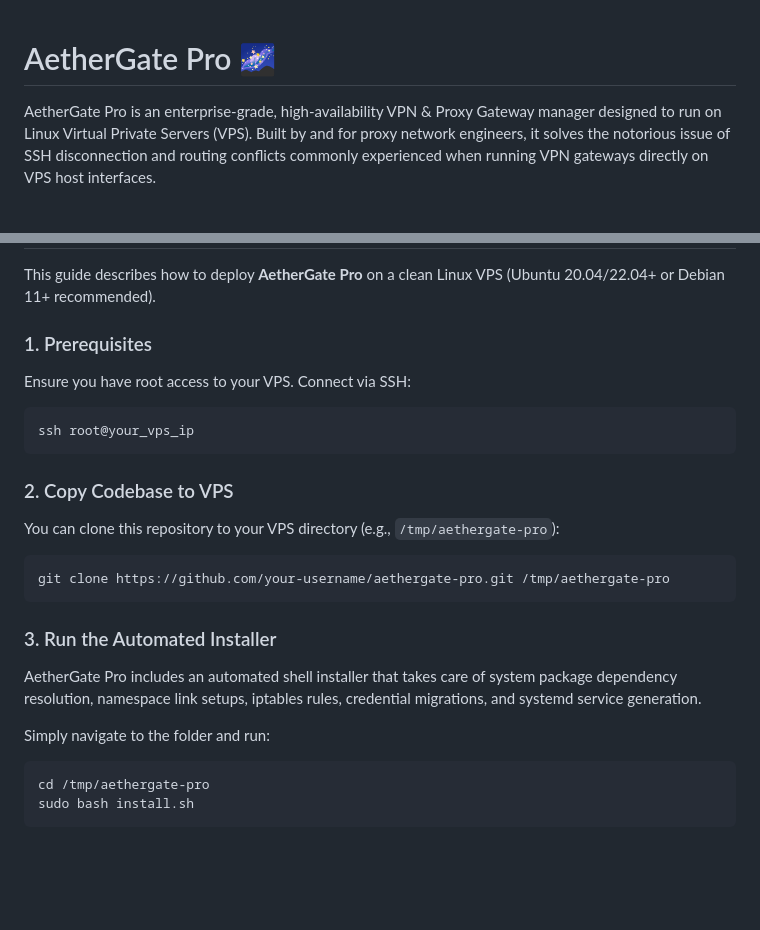
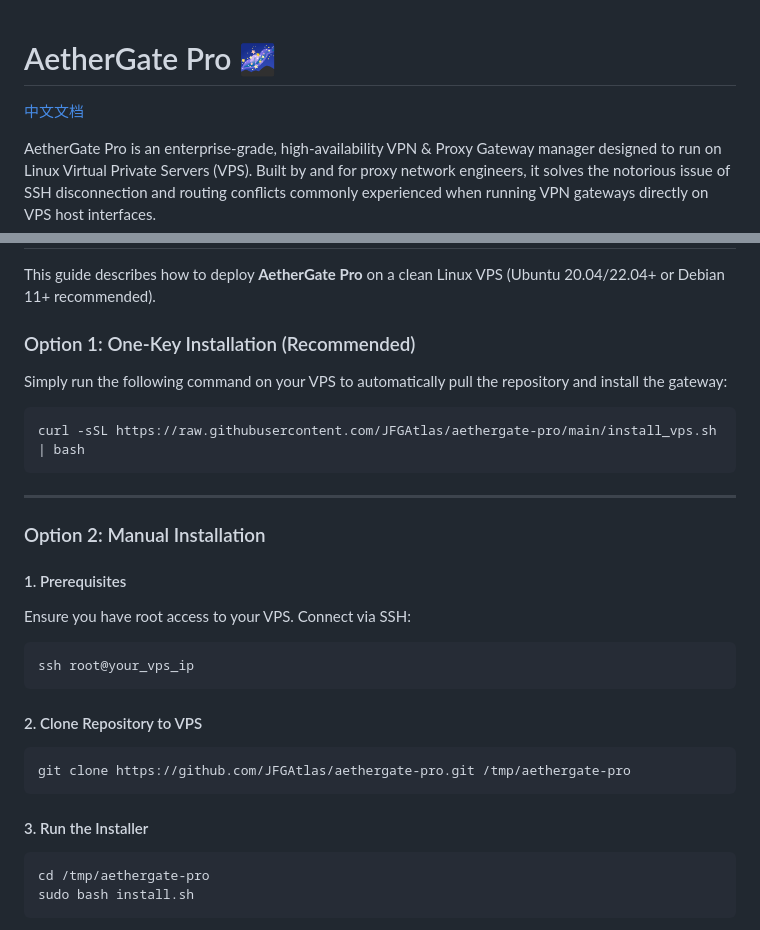
Before and after one commit to JFGAtlas/aethergate-pro, a Markdown page: README.md, 2 parts joined by grey strips. GitHub-like rendering; blank space fills up the shorter version.

Commit message:
docs: add Chinese documentation and one-key installation steps

````diff
--- a/README.md
+++ b/README.md
@@ -1,4 +1,6 @@
 # AetherGate Pro 🌌
+
+[中文文档](README_CN.md)
 
 AetherGate Pro is an enterprise-grade, high-availability VPN & Proxy Gateway manager designed to run on Linux Virtual Private Servers (VPS). Built by and for proxy network engineers, it solves the notorious issue of SSH disconnection and routing conflicts commonly experienced when running VPN gateways directly on VPS host interfaces.
 
@@ -44,22 +46,29 @@ flowchart TD
 
 This guide describes how to deploy **AetherGate Pro** on a clean Linux VPS (Ubuntu 20.04/22.04+ or Debian 11+ recommended).
 
-### 1. Prerequisites
+### Option 1: One-Key Installation (Recommended)
+
+Simply run the following command on your VPS to automatically pull the repository and install the gateway:
+```bash
+curl -sSL https://raw.githubusercontent.com/JFGAtlas/aethergate-pro/main/install_vps.sh | bash
+```
+
+---
+
+### Option 2: Manual Installation
+
+#### 1. Prerequisites
 Ensure you have root access to your VPS. Connect via SSH:
 ```bash
 ssh root@your_vps_ip
 ```
 
-### 2. Copy Codebase to VPS
-You can clone this repository to your VPS directory (e.g., `/tmp/aethergate-pro`):
+#### 2. Clone Repository to VPS
 ```bash
-git clone https://github.com/your-username/aethergate-pro.git /tmp/aethergate-pro
+git clone https://github.com/JFGAtlas/aethergate-pro.git /tmp/aethergate-pro
 ```
 
-### 3. Run the Automated Installer
-AetherGate Pro includes an automated shell installer that takes care of system package dependency resolution, namespace link setups, iptables rules, credential migrations, and systemd service generation.
-
-Simply navigate to the folder and run:
+#### 3. Run the Installer
 ```bash
 cd /tmp/aethergate-pro
 sudo bash install.sh
````
Also changed, not shown: README_CN.md (added, +159 -0 lines).
